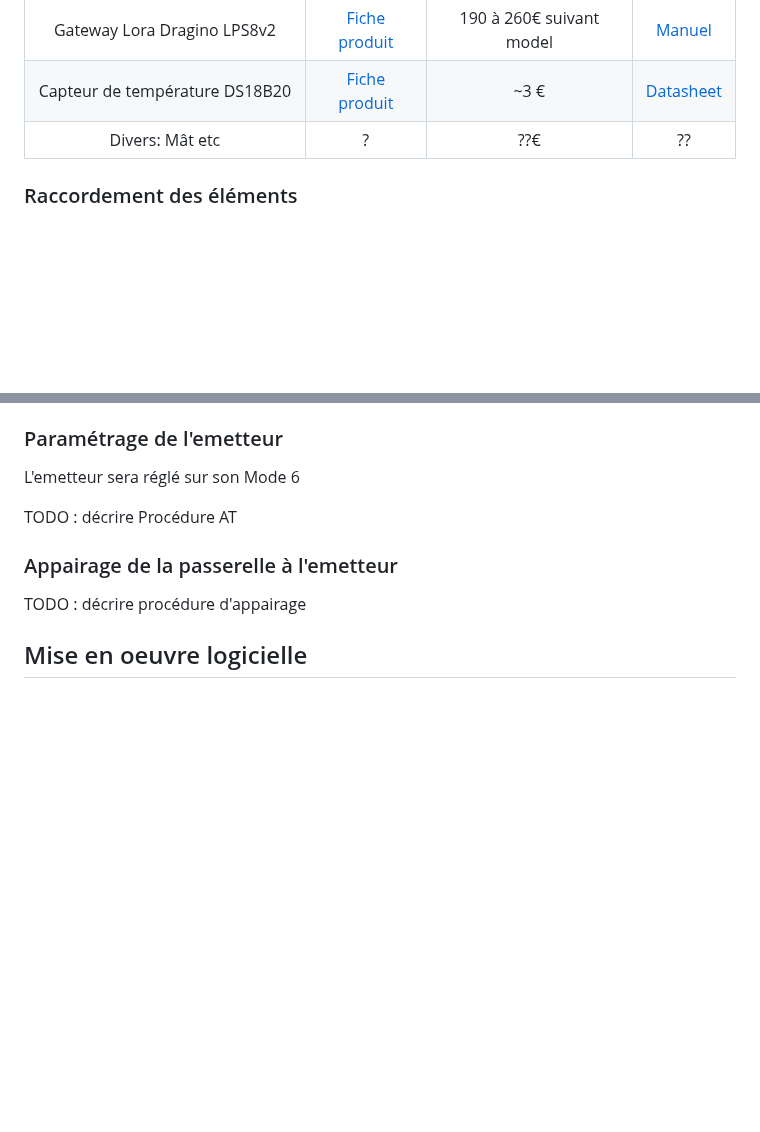
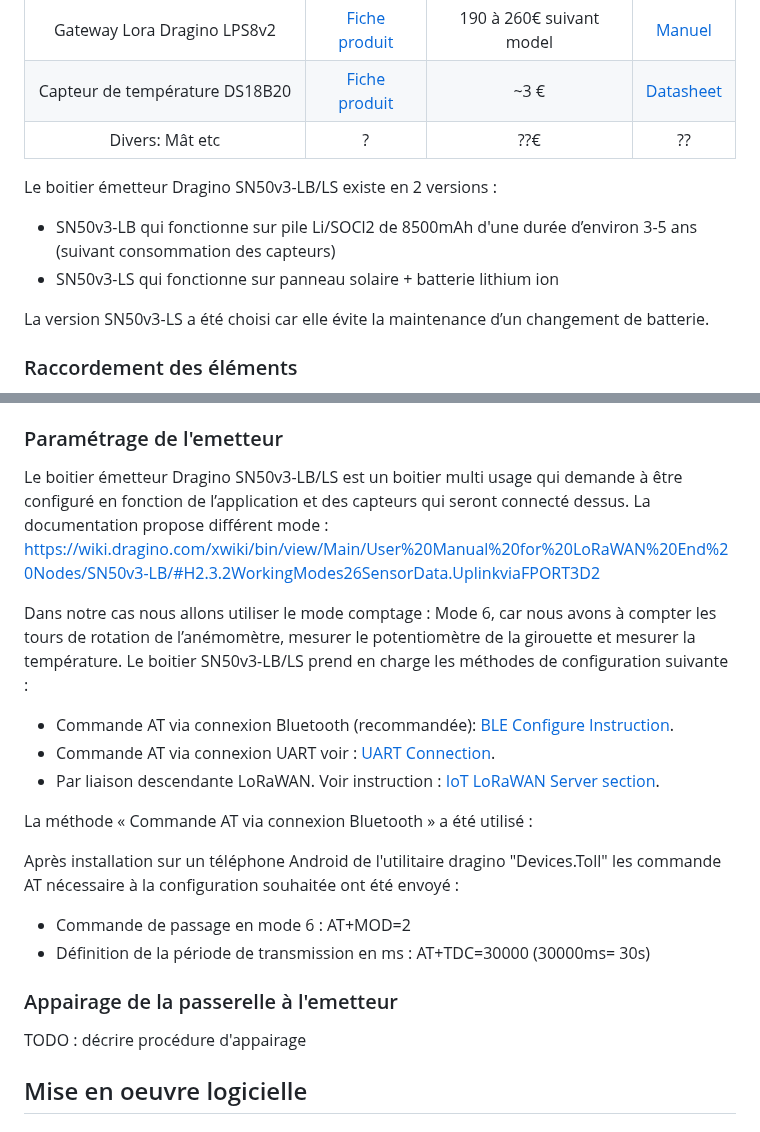
Before and after one commit to flefebure/meteo-le-phare-vieux-fort, a Markdown page: README.md, 2 parts joined by grey strips. GitHub-like rendering; blank space fills up the shorter version.

Commit message:
Update README.md
mise à jour de la configuration du boitier

```diff
--- a/README.md
+++ b/README.md
@@ -45,6 +45,12 @@ La borne se compose des éléments suivants :
 |     Capteur de température DS18B20     | [Fiche produit](https://www.yadom.fr/shop/ds18cable1m-capteur-de-temperature-inox-ds18b20-1m-286) |           ~3 €           |         [Datasheet](https://www.analog.com/media/en/technical-documentation/data-sheets/ds18b20.pdf)         |
 |            Divers: Mât etc            |                                                 ?                                                 |            ??€            |                                                      ??                                                      |
 
+Le boitier émetteur Dragino SN50v3-LB/LS existe en 2 versions :
+*	SN50v3-LB qui fonctionne sur pile Li/SOCl2 de 8500mAh d'une durée d’environ 3-5 ans (suivant consommation des capteurs)
+*	SN50v3-LS qui fonctionne sur panneau solaire + batterie lithium ion
+
+La version SN50v3-LS a été choisi car elle évite la maintenance d’un changement de batterie.
+
 ### Raccordement des éléments
 
 La girouette/anemometre Davis est cablée avec un connecteur RJ11 male. Le capteur de température est cablé avec une fiche Dupont 3pin male.
@@ -75,9 +81,21 @@ NB:
 
 ### Paramétrage de l'emetteur
 
-L'emetteur sera réglé sur son Mode 6
+Le boitier émetteur Dragino SN50v3-LB/LS est un boitier multi usage qui demande à être configuré en fonction de l’application et des capteurs qui seront connecté dessus. La documentation propose différent mode : https://wiki.dragino.com/xwiki/bin/view/Main/User%20Manual%20for%20LoRaWAN%20End%20Nodes/SN50v3-LB/#H2.3.2WorkingModes26SensorData.UplinkviaFPORT3D2
 
-TODO : décrire Procédure AT
+Dans notre cas nous allons utiliser le mode comptage : Mode 6, car nous avons à compter les tours de rotation de l’anémomètre, mesurer le potentiomètre de la girouette et mesurer la température.
+Le boitier SN50v3-LB/LS prend en charge les méthodes de configuration suivante :
+* Commande AT via connexion Bluetooth (recommandée): [BLE Configure Instruction](https://wiki.dragino.com/xwiki/bin/view/Main/BLE%20Bluetooth%20Remote%20Configure/).
+* Commande AT via connexion UART voir : [UART Connection](https://wiki.dragino.com/xwiki/bin/view/Main/UART%20Access%20for%20LoRa%20ST%20v4%20base%20model/#H2.3UARTConnectionforSN50v3basemotherboard).
+* Par liaison descendante LoRaWAN.  Voir instruction : [IoT LoRaWAN Server section](https://wiki.dragino.com/xwiki/bin/view/Main/).
+
+La méthode « Commande AT via connexion Bluetooth » a été utilisé :
+
+Après installation sur un téléphone Android de l'utilitaire dragino "Devices.Toll" les commande AT nécessaire à la configuration souhaitée ont été envoyé :
+
+* Commande de passage en mode 6 : AT+MOD=2
+* Définition de la période de transmission en ms : AT+TDC=30000 (30000ms= 30s)
+
 
 ### Appairage de la passerelle à l'emetteur
 
```
